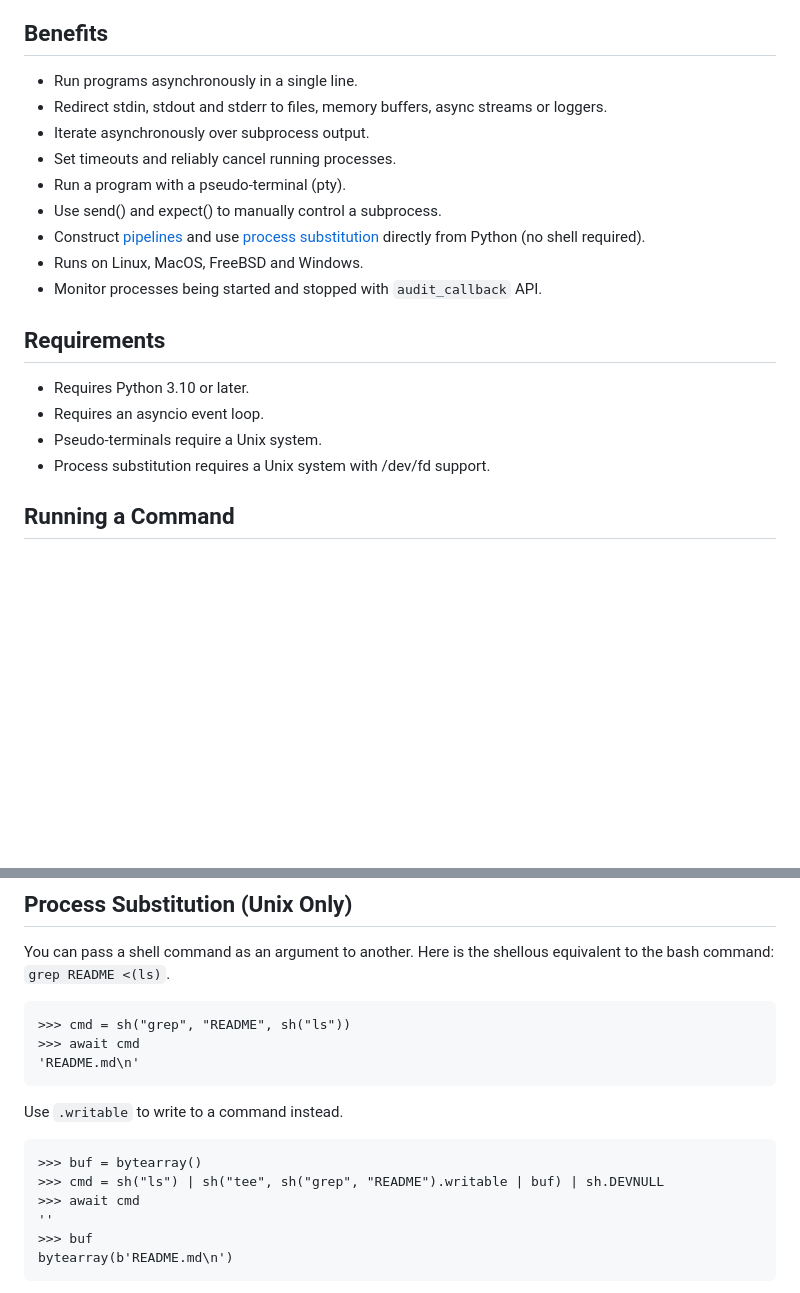
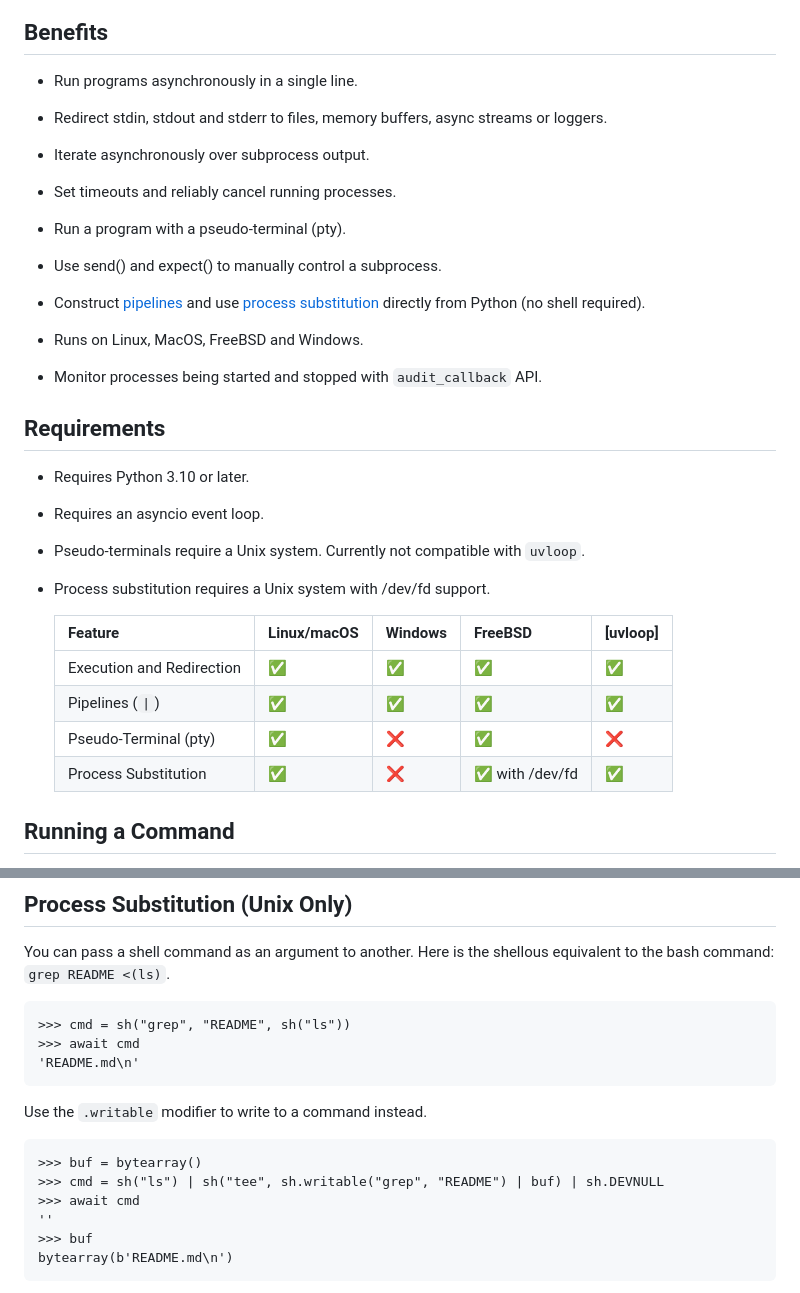
Before and after one commit to byllyfish/shellous, a Markdown page: README.md, 2 parts joined by grey strips. Drawn GitHub-style; blank space fills up the shorter version.

````diff
--- a/README.md
+++ b/README.md
@@ -19,21 +19,39 @@ asyncio.run(main())
 ## Benefits
 
 - Run programs asynchronously in a single line.
+
 - Redirect stdin, stdout and stderr to files, memory buffers, async streams or loggers.
+
 - Iterate asynchronously over subprocess output.
+
 - Set timeouts and reliably cancel running processes.
+
 - Run a program with a pseudo-terminal (pty).
+
 - Use send() and expect() to manually control a subprocess.
+
 - Construct [pipelines](https://en.wikipedia.org/wiki/Pipeline_(Unix)) and use [process substitution](https://en.wikipedia.org/wiki/Process_substitution) directly from Python (no shell required).
+
 - Runs on Linux, MacOS, FreeBSD and Windows.
+
 - Monitor processes being started and stopped with `audit_callback` API.
 
 ## Requirements
 
 - Requires Python 3.10 or later.
+
 - Requires an asyncio event loop.
-- Pseudo-terminals require a Unix system.
+
+- Pseudo-terminals require a Unix system. Currently not compatible with `uvloop`.
+
 - Process substitution requires a Unix system with /dev/fd support.
+
+  | Feature | Linux/macOS | Windows | FreeBSD | [uvloop] |
+  | ------- | ----------- | ------- | ------- | ------ |
+  | Execution and Redirection | ✅ | ✅ | ✅ | ✅ |
+  | Pipelines (`\|`) | ✅ | ✅ | ✅ | ✅ |
+  | Pseudo-Terminal (pty) | ✅ | ❌ | ✅ | ❌ |
+  | Process Substitution | ✅ | ❌ | ✅ with /dev/fd | ✅ |
 
 ## Running a Command
 
@@ -433,11 +451,11 @@ command: `grep README <(ls)`.
 'README.md\n'
 ```
 
-Use `.writable` to write to a command instead.
+Use the `.writable` modifier to write to a command instead.
 
 ```pycon
 >>> buf = bytearray()
->>> cmd = sh("ls") | sh("tee", sh("grep", "README").writable | buf) | sh.DEVNULL
+>>> cmd = sh("ls") | sh("tee", sh.writable("grep", "README") | buf) | sh.DEVNULL
 >>> await cmd
 ''
 >>> buf
````
Also changed, not shown: other parts of README.md (+38 -1 lines).
